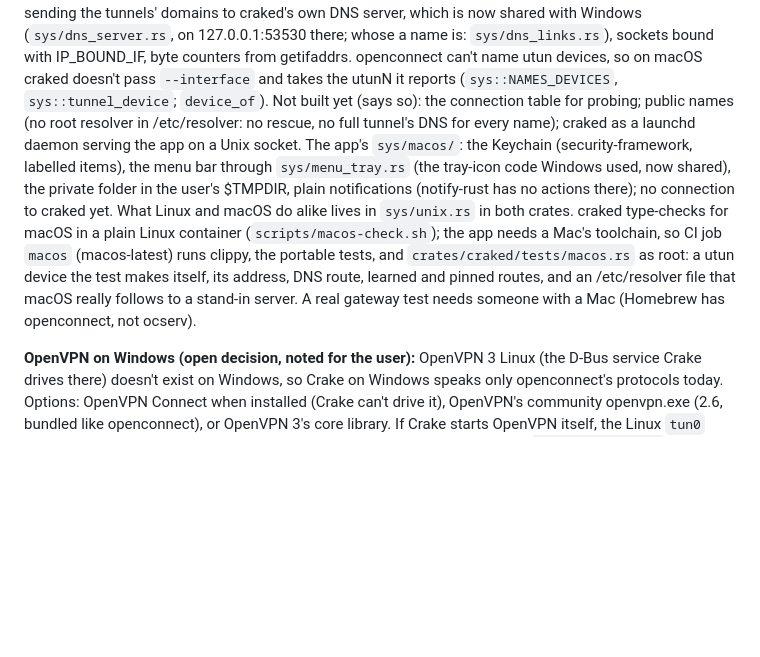
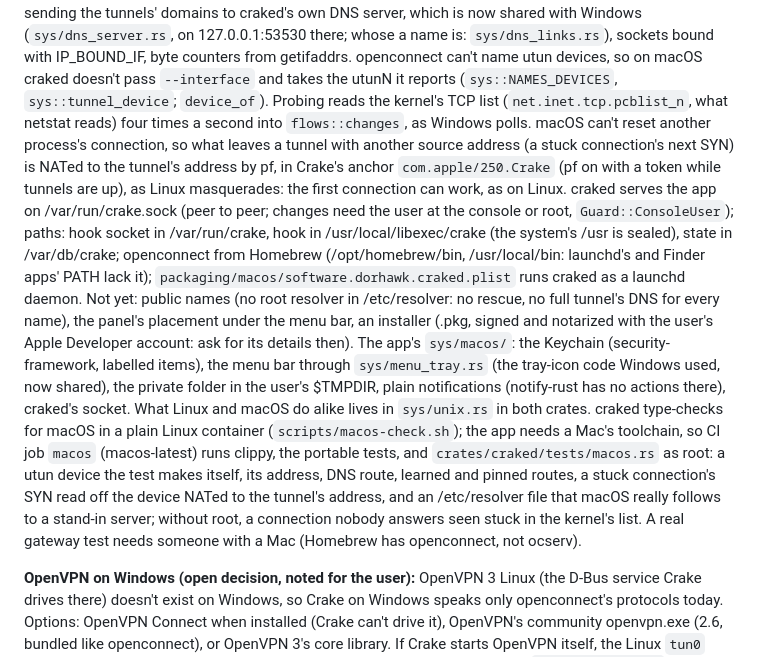
Before and after one commit to dorhawk-software/crake, a Markdown page: CLAUDE.md, the part around the change. GitHub-like rendering; blank space fills up the shorter version.

Commit message:
CLAUDE.md: macOS so far
Co-Authored-By: Claude Opus 5.5 <noreply@anthropic.com>

```diff
--- a/CLAUDE.md
+++ b/CLAUDE.md
@@ -929,21 +929,37 @@ whose a name is: `sys/dns_links.rs`), sockets bound with IP_BOUND_IF,
 byte counters from getifaddrs. openconnect can't name utun devices, so
 on macOS craked doesn't pass `--interface` and takes the utunN it
 reports (`sys::NAMES_DEVICES`, `sys::tunnel_device`; `device_of`).
-Not built yet (says so): the connection table for probing; public names
-(no root resolver in /etc/resolver: no rescue, no full tunnel's DNS for
-every name); craked as a launchd daemon serving the app on a Unix
-socket. The app's `sys/macos/`: the Keychain (security-framework,
+Probing reads the kernel's TCP list (`net.inet.tcp.pcblist_n`, what
+netstat reads) four times a second into `flows::changes`, as Windows
+polls. macOS can't reset another process's connection, so what leaves a
+tunnel with another source address (a stuck connection's next SYN) is
+NATed to the tunnel's address by pf, in Crake's anchor
+`com.apple/250.Crake` (pf on with a token while tunnels are up), as Linux
+masquerades: the first connection can work, as on Linux. craked serves
+the app on /var/run/crake.sock (peer to peer; changes need the user at
+the console or root, `Guard::ConsoleUser`); paths: hook socket in
+/var/run/crake, hook in /usr/local/libexec/crake (the system's /usr is
+sealed), state in /var/db/crake; openconnect from Homebrew
+(/opt/homebrew/bin, /usr/local/bin: launchd's and Finder apps' PATH
+lack it); `packaging/macos/software.dorhawk.craked.plist` runs craked as
+a launchd daemon. Not yet: public names (no root resolver in
+/etc/resolver: no rescue, no full tunnel's DNS for every name), the
+panel's placement under the menu bar, an installer (.pkg, signed and
+notarized with the user's Apple Developer account: ask for its details
+then). The app's `sys/macos/`: the Keychain (security-framework,
 labelled items), the menu bar through `sys/menu_tray.rs` (the tray-icon
 code Windows used, now shared), the private folder in the user's
-$TMPDIR, plain notifications (notify-rust has no actions there); no
-connection to craked yet. What Linux and macOS do alike lives in
+$TMPDIR, plain notifications (notify-rust has no actions there),
+craked's socket. What Linux and macOS do alike lives in
 `sys/unix.rs` in both crates. craked type-checks for macOS in a plain
 Linux container (`scripts/macos-check.sh`); the app needs a Mac's
 toolchain, so CI job `macos` (macos-latest) runs clippy, the
 portable tests, and `crates/craked/tests/macos.rs` as root: a utun
 device the test makes itself, its address, DNS route, learned and pinned
-routes, and an /etc/resolver file that macOS really follows to a
-stand-in server. A real gateway test needs someone with a Mac (Homebrew
+routes, a stuck connection's SYN read off the device NATed to the
+tunnel's address, and an /etc/resolver file that macOS really follows
+to a stand-in server; without root, a connection nobody answers seen
+stuck in the kernel's list. A real gateway test needs someone with a Mac (Homebrew
 has openconnect, not ocserv).
 
 **OpenVPN on Windows (open decision, noted for the user):** OpenVPN 3
```
